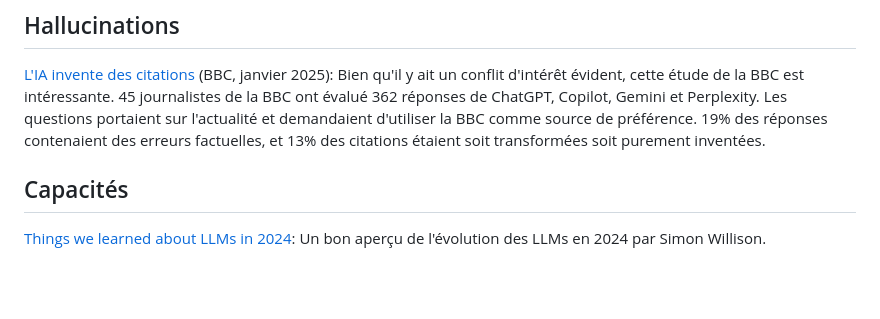
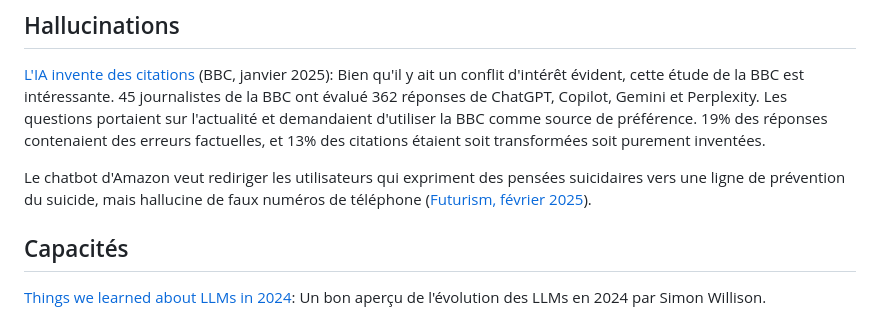
Before and after one commit to rdevooght/liste-lecture-ia, a Markdown page: liste-lecture.md, the part around the change. GitHub-like rendering; blank space fills up the shorter version.

Commit message:
amazon ai

```diff
--- a/liste-lecture.md
+++ b/liste-lecture.md
@@ -99,6 +99,8 @@ Bien qu'il y ait un conflit d'intérêt évident, cette étude de la BBC est int
 Les questions portaient sur l'actualité et demandaient d'utiliser la BBC comme source de préférence.
 19% des réponses contenaient des erreurs factuelles, et 13% des citations étaient soit transformées soit purement inventées.
 
+Le chatbot d'Amazon veut rediriger les utilisateurs qui expriment des pensées suicidaires vers une ligne de prévention du suicide, mais hallucine de faux numéros de téléphone ([Futurism, février 2025](https://futurism.com/amazon-ai-suicide-hotline)).
+
 ## Capacités
 
 [Things we learned about LLMs in 2024](https://simonwillison.net/2024/Dec/31/llms-in-2024/):
```
